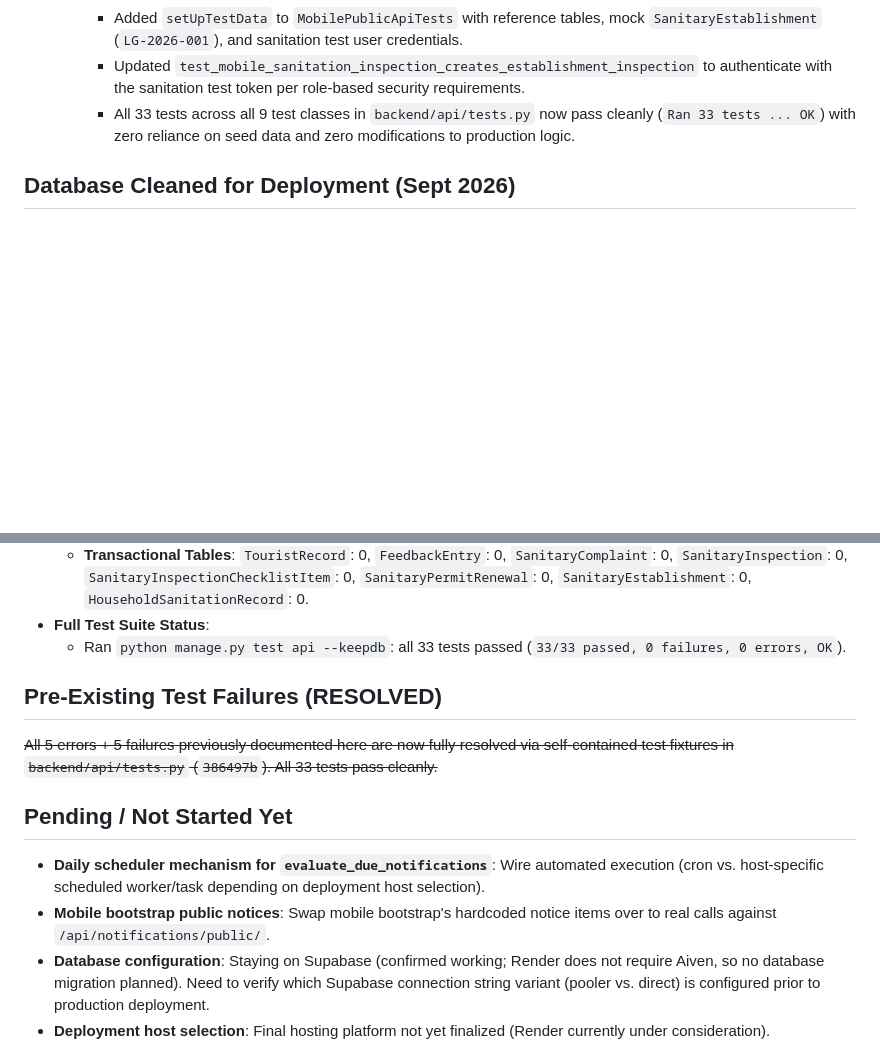
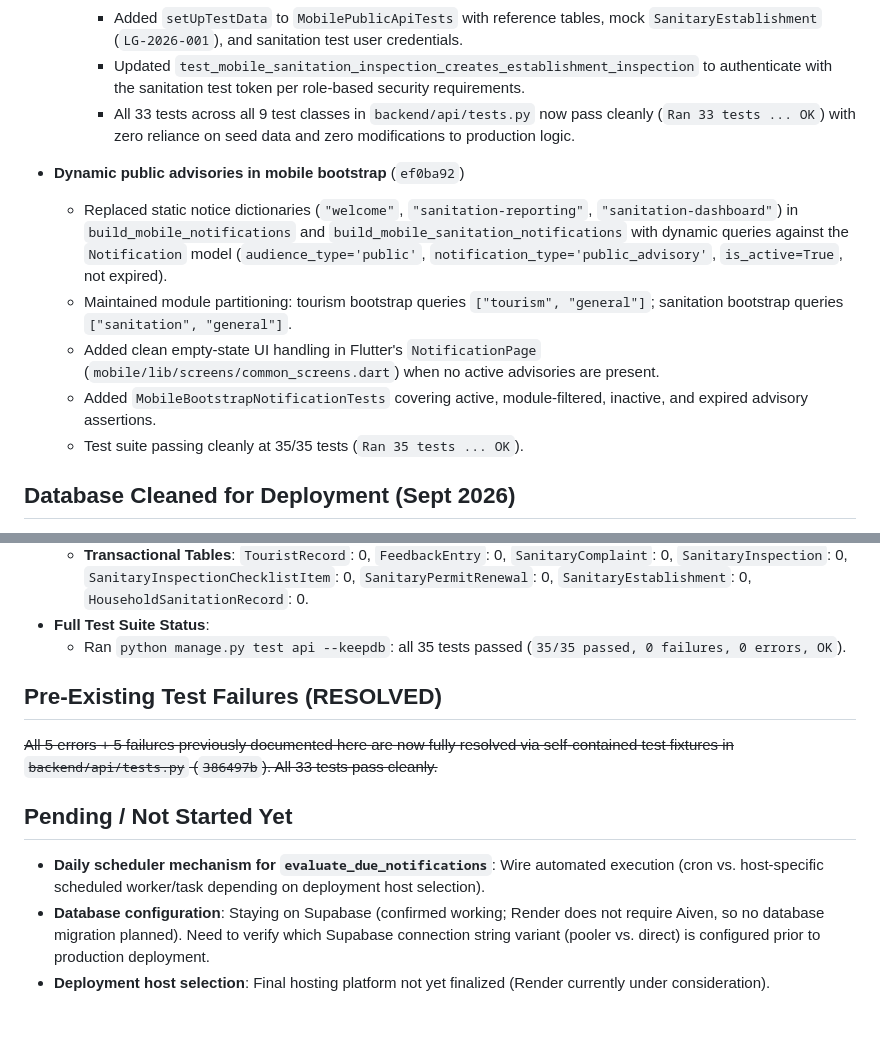
Before and after one commit to themosthandsome18/Capstone_System, a Markdown page: PROGRESS.md, 2 parts joined by grey strips. GitHub-like rendering; blank space fills up the shorter version.

Commit message:
docs: update PROGRESS.md - dynamic mobile bootstrap advisories verified

```diff
--- a/PROGRESS.md
+++ b/PROGRESS.md
@@ -68,6 +68,13 @@ This project is being developed with a Claude-based planner/reviewer working alo
     - Updated `test_mobile_sanitation_inspection_creates_establishment_inspection` to authenticate with the sanitation test token per role-based security requirements.
     - All 33 tests across all 9 test classes in `backend/api/tests.py` now pass cleanly (`Ran 33 tests ... OK`) with zero reliance on seed data and zero modifications to production logic.
 
+- **Dynamic public advisories in mobile bootstrap** (`ef0ba92`)
+  - Replaced static notice dictionaries (`"welcome"`, `"sanitation-reporting"`, `"sanitation-dashboard"`) in `build_mobile_notifications` and `build_mobile_sanitation_notifications` with dynamic queries against the `Notification` model (`audience_type='public'`, `notification_type='public_advisory'`, `is_active=True`, not expired).
+  - Maintained module partitioning: tourism bootstrap queries `["tourism", "general"]`; sanitation bootstrap queries `["sanitation", "general"]`.
+  - Added clean empty-state UI handling in Flutter's `NotificationPage` (`mobile/lib/screens/common_screens.dart`) when no active advisories are present.
+  - Added `MobileBootstrapNotificationTests` covering active, module-filtered, inactive, and expired advisory assertions.
+  - Test suite passing cleanly at 35/35 tests (`Ran 35 tests ... OK`).
+
 ## Database Cleaned for Deployment (Sept 2026)
 - **All sample/demo transactional data deleted (Clean Slate)**:
   - Backed up all existing rows to `backend/data_backups/demo_data_backup_full.json` (gitignored, not tracked in git).
@@ -96,13 +103,12 @@ This project is being developed with a Claude-based planner/reviewer working alo
   - **Reference Tables**: `Country`: 6, `Region`: 17, `Province`: 84, `Resort`: 16, `Itinerary`: 12, `TravelMode`: 5, `BoatType`: 7, `VisitPurpose`: 10, `SanitaryBusinessType`: 15, `SanitaryRequirement`: 243, `Barangay`: 40.
   - **Transactional Tables**: `TouristRecord`: 0, `FeedbackEntry`: 0, `SanitaryComplaint`: 0, `SanitaryInspection`: 0, `SanitaryInspectionChecklistItem`: 0, `SanitaryPermitRenewal`: 0, `SanitaryEstablishment`: 0, `HouseholdSanitationRecord`: 0.
 - **Full Test Suite Status**:
-  - Ran `python manage.py test api --keepdb`: all 33 tests passed (`33/33 passed, 0 failures, 0 errors, OK`).
+  - Ran `python manage.py test api --keepdb`: all 35 tests passed (`35/35 passed, 0 failures, 0 errors, OK`).
 
 ## Pre-Existing Test Failures (RESOLVED)
 ~~All 5 errors + 5 failures previously documented here are now fully resolved via self-contained test fixtures in `backend/api/tests.py` (`386497b`). All 33 tests pass cleanly.~~
 
 ## Pending / Not Started Yet
 - **Daily scheduler mechanism for `evaluate_due_notifications`**: Wire automated execution (cron vs. host-specific scheduled worker/task depending on deployment host selection).
-- **Mobile bootstrap public notices**: Swap mobile bootstrap's hardcoded notice items over to real calls against `/api/notifications/public/`.
 - **Database configuration**: Staying on Supabase (confirmed working; Render does not require Aiven, so no database migration planned). Need to verify which Supabase connection string variant (pooler vs. direct) is configured prior to production deployment.
 - **Deployment host selection**: Final hosting platform not yet finalized (Render currently under consideration).
```
